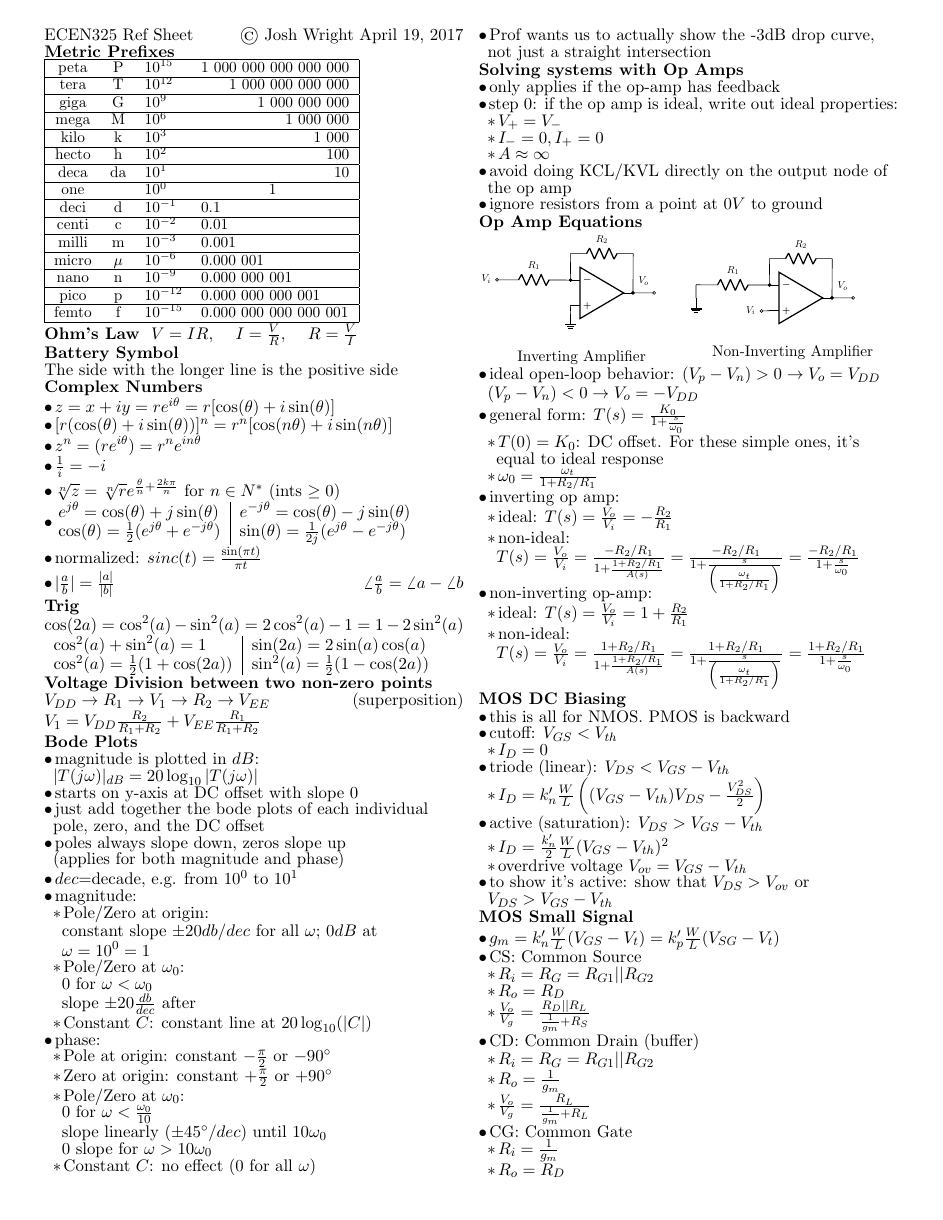
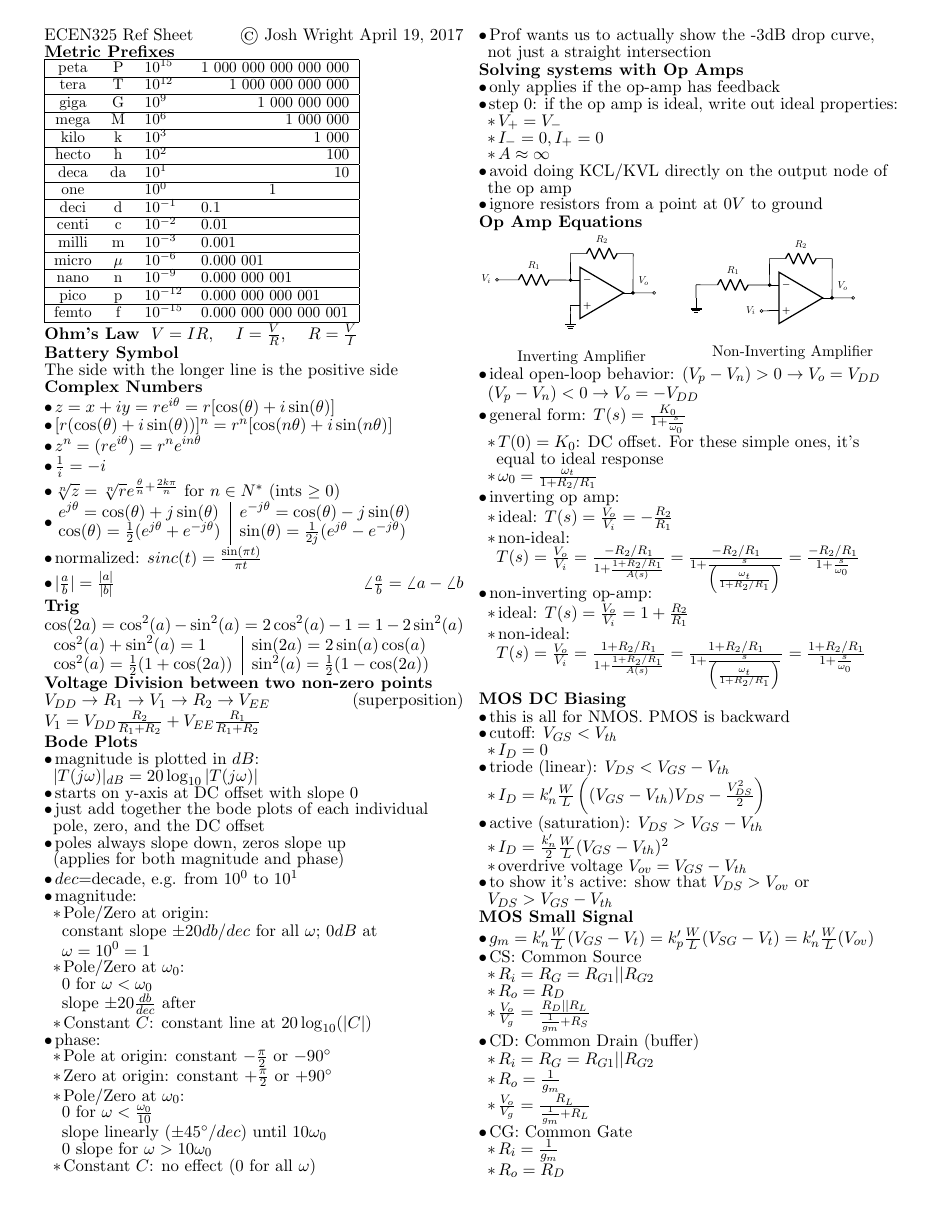
Before and after one commit to madewithlinux/refsheets, a LaTeX document (ecen325_refsheet.tex): page 1 of 2. Compiled offline with pdfLaTeX.

Commit message:
ecen325: more formulas for g_m

```diff
--- a/ecen325_refsheet.tex
+++ b/ecen325_refsheet.tex
@@ -473,7 +473,11 @@ $\cos^2(a) = \frac{1}{2}(1 + \cos(2a))$ & $\sin^2(a) = \frac{1}{2}(1 - \cos(2a))
   \1 to show it's active: show that $V_{DS} > V_{ov}$ or $V_{DS} > V_{GS} - V_{th}$
 
 \zzz{MOS Small Signal}
-  \1 $g_m=k_n' \frac{W}{L}(V_{GS}-V_t) = k_p' \frac{W}{L}(V_{SG}-V_t)$
+  \1 $g_m
+    = k_n' \frac{W}{L}(V_{GS}-V_t)
+    = k_p' \frac{W}{L}(V_{SG}-V_t)
+    = k_n' \frac{W}{L}(V_{ov})
+    $
   \1 CS: Common Source
     \2 $R_i=R_G=R_{G1}||R_{G2}$
     \2 $R_o=R_D$
```
Also changed, not shown: ecen325_refsheet.pdf, ecen454_refsheet.pdf.
